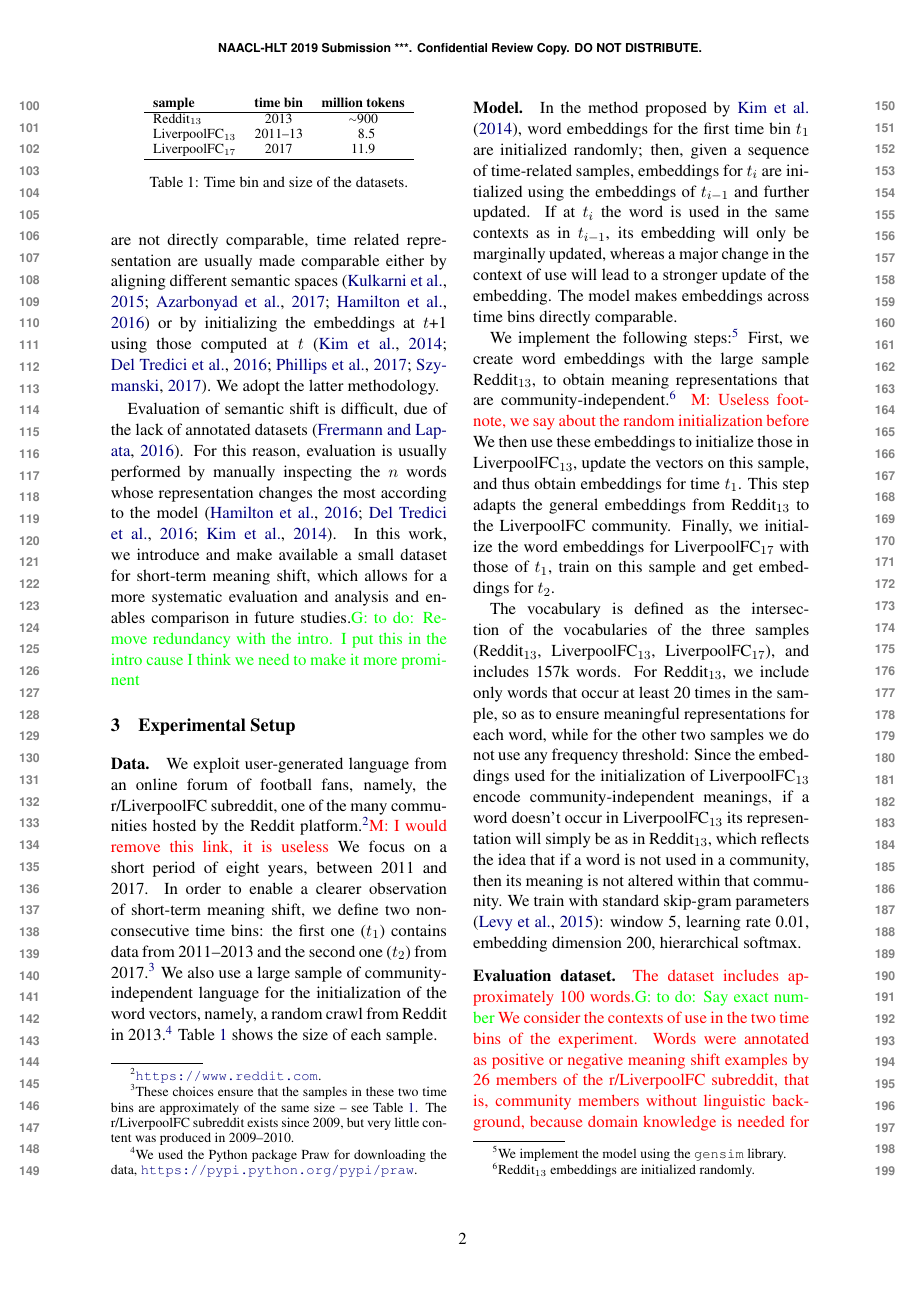
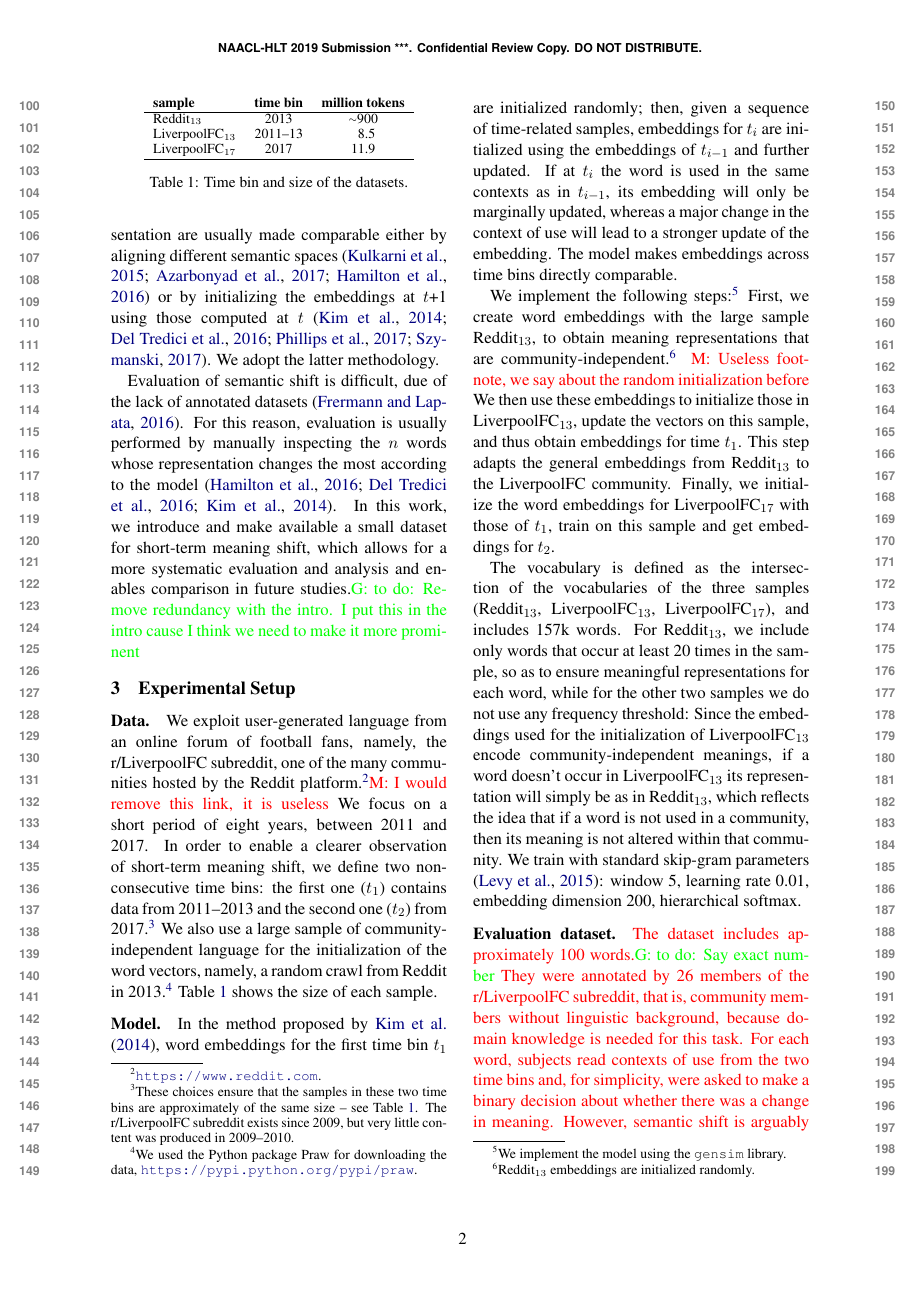
Before and after one commit to marcodel13/STMS-naaclhlt2019, a LaTeX paper (main.tex, which reads sec_setup.tex): page 2 of 6. Compiled offline with pdfLaTeX.

Commit message:
linguistic analysis

```diff
--- a/sec_setup.tex
+++ b/sec_setup.tex
@@ -92,12 +92,20 @@ We train with standard skip-gram parameters \cite{levy2015improving}: window 5,
 %of short term meaning shift. For this reason, we decided to create a
 %dataset for this task and to make it publicly available.
 %gbt: I put this in the intro, removing it from here.
-The dataset includes approximately 100 words.\gbt{to do: Say exact number} We consider the contexts
-of use in the two time bins of the experiment. Words were annotated as
-positive or negative meaning shift examples by 26 members of the
-r/LiverpoolFC subreddit, that is, community members without linguistic
-background, because domain knowledge is needed for this task.
-The details of the survey are described in Appendix (n). The results of the annotations were used to define a graded \emph{semantic shift index}, an index indicating the degree of meaning shift of each word, ranging from 0 (no shift) to 1 (shift).}
+  The dataset includes approximately 100 words.\gbt{to do: Say exact
+    number}
+They were annotated by 26 members of the r/LiverpoolFC
+subreddit, that is, community members without linguistic background,
+because domain knowledge is needed for this task.  For each word, subjects
+read contexts of use from the two time bins and, for simplicity, were
+asked to make a binary decision
+about whether there was a change in meaning. However, semantic shift
+is arguably a graded notion, so we aggregate the annotations into a
+graded \emph{semantic shift index}, ranging from 0
+(no shift) to 1 (shift) depending on how many subjects spotted
+semantic change. This index is shown in the y-axis of
+Figure~\ref{fig:shift-cosine}. Further methodological details regarding data
+collection are described in Appendix (n). }
 
 
 %\paragraph{Evaluation dataset.}
```
Also changed, not shown: sec_introduction.tex (+2 -3 lines), sec_linguistic_analysis.tex (+21 -2 lines).
